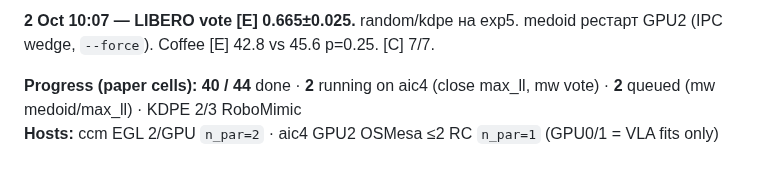
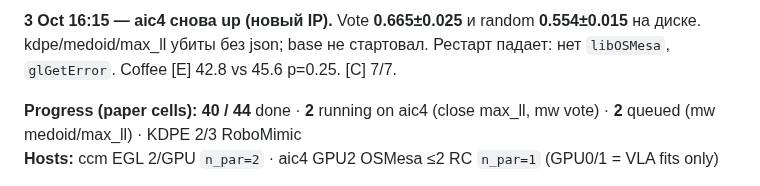
Before and after one commit to Mirageinvo/OAT_BLT_research, a Markdown page: oat/docs/SELECTOR_BASELINES_STATUS.md, the part around one of its changes. Drawn GitHub-style.

```diff
--- a/oat/docs/SELECTOR_BASELINES_STATUS.md
+++ b/oat/docs/SELECTOR_BASELINES_STATUS.md
@@ -4,5 +4,5 @@ Updated: **2026-10-02 10:05 MSK**. Scope: RoboMimic / MetaWorld / RoboCasa + LIB
 
-**2 Oct 10:07 — LIBERO vote [E] 0.665±0.025.** random/kdpe на exp5. medoid рестарт GPU2 (IPC wedge, `--force`). Coffee [E] 42.8 vs 45.6 p=0.25. [C] 7/7.
+**3 Oct 16:15 — aic4 снова up (новый IP).** Vote **0.665±0.025** и random **0.554±0.015** на диске. kdpe/medoid/max_ll убиты без json; base не стартовал. Рестарт падает: нет `libOSMesa`, `glGetError`. Coffee [E] 42.8 vs 45.6 p=0.25. [C] 7/7.
 
 **Progress (paper cells):** **40 / 44** done · **2** running on aic4 (close max_ll, mw vote) · **2** queued (mw medoid/max_ll) · KDPE 2/3 RoboMimic
 **Hosts:** ccm EGL 2/GPU `n_par=2` · aic4 GPU2 OSMesa ≤2 RC `n_par=1` (GPU0/1 = VLA fits only)
```
Also changed, not shown: other parts of oat/docs/SELECTOR_BASELINES_STATUS.md (+1 -1 lines), oat/docs/AAMAS27_DUMP.md (+10 -10 lines), oat/docs/CS_VS_KDPE_TABLE.md (+7 -6 lines).
